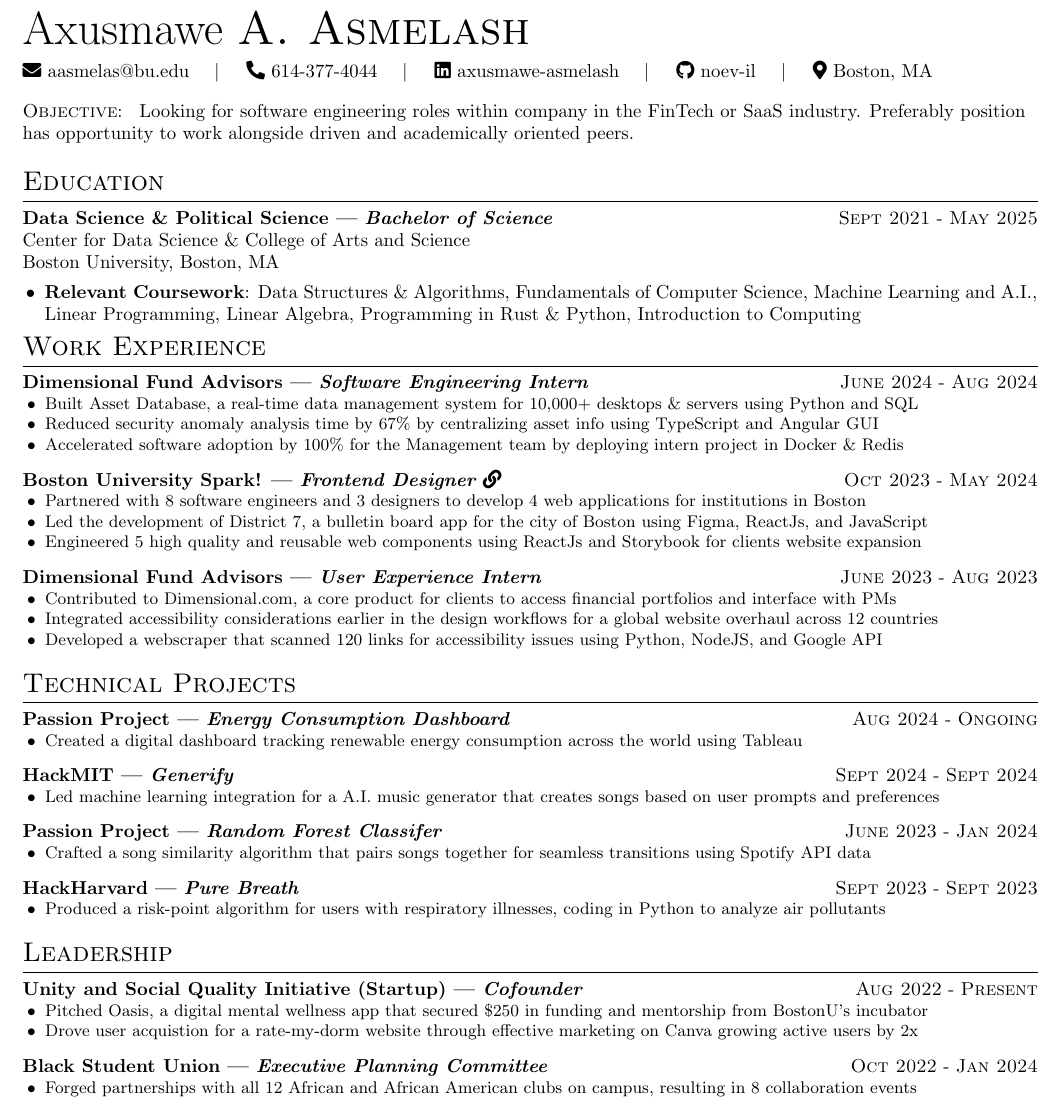
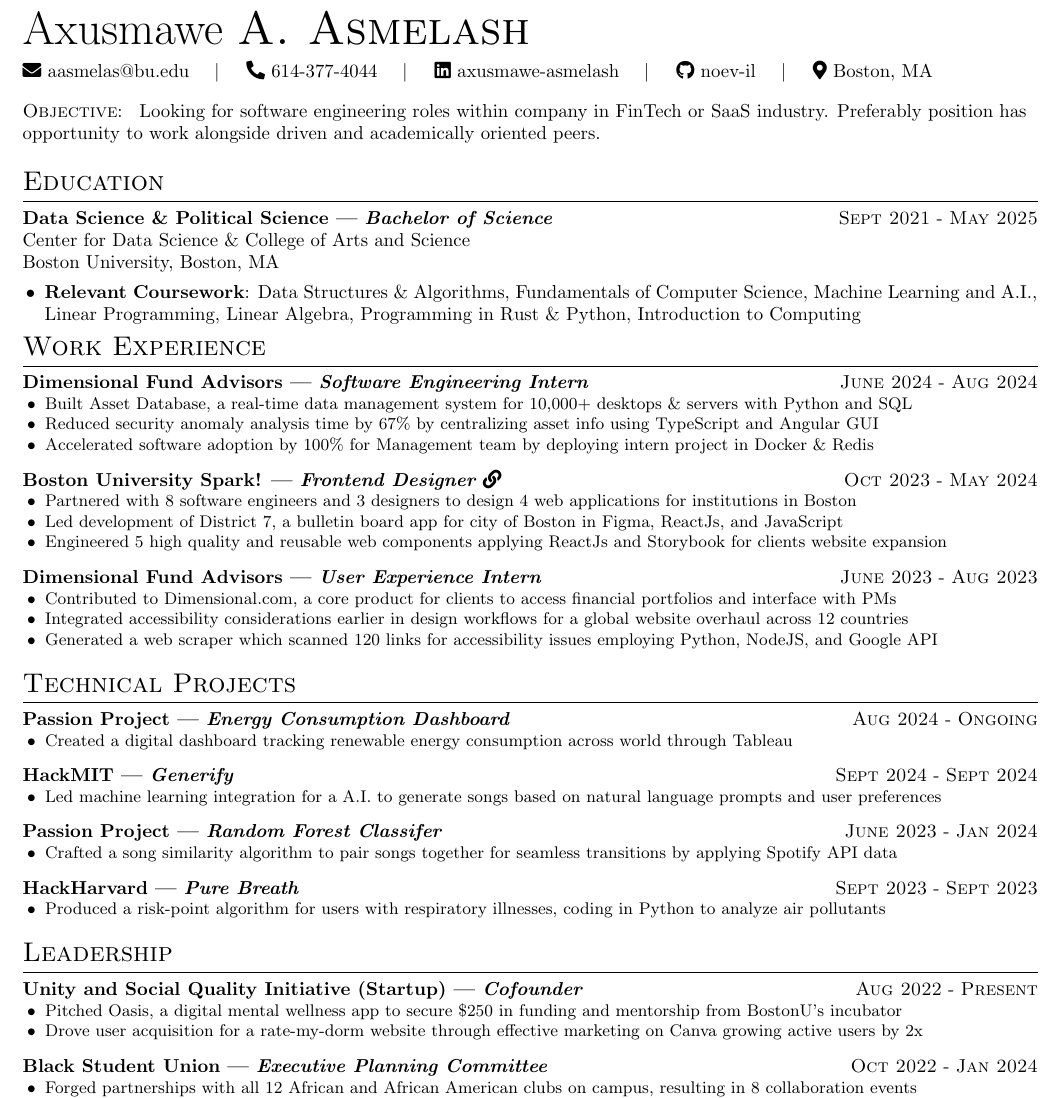
Before and after one commit to noev-il/my-expressive-resume, a LaTeX CV (src/resume.tex): part of the page, cut so that both start at the same text. Compiled offline with pdfLaTeX.

Commit message:
Vmock Suggestions Alteration

```diff
--- a/src/resume.tex
+++ b/src/resume.tex
@@ -22,7 +22,7 @@
 ]
 
 \objective{
-    Looking for software engineering roles within company in the FinTech
+    Looking for software engineering roles within company in FinTech
     or SaaS industry. Preferably position has opportunity to work alongside
     driven and academically oriented peers.}
 
@@ -55,7 +55,7 @@
 \experience{Software Engineering Intern}{Dimensional Fund Advisors}{June 2024}{Aug 2024}{
     \achievement{
 
-        Built Asset Database, a real-time data management system for 10,000+ desktops \& servers using Python and SQL
+        Built Asset Database, a real-time data management system for 10,000+ desktops \& servers with Python and SQL
 
     }
     \achievement{
@@ -65,7 +65,7 @@
     }
     \achievement{
 
-        Accelerated software adoption by 100\% for the Management team by deploying intern project in Docker \& Redis
+        Accelerated software adoption by 100\% for Management team by deploying intern project in Docker \& Redis
 
     }
 }
@@ -73,17 +73,17 @@
         Designer \faLink}}{Boston University Spark!}{Oct 2023}{May 2024}{
     \achievement{
 
-        Partnered with 8 software engineers and 3 designers to develop 4 web applications for institutions in Boston
+        Partnered with 8 software engineers and 3 designers to design 4 web applications for institutions in Boston
 
     }
     \achievement{
 
-        Led the development of District 7, a bulletin board app for the city of Boston using Figma, ReactJs, and JavaScript
+        Led development of District 7, a bulletin board app for city of Boston in Figma, ReactJs, and JavaScript
 
     }
     \achievement{
 
-        Engineered 5 high quality and reusable web components using ReactJs and Storybook for clients website expansion
+        Engineered 5 high quality and reusable web components applying ReactJs and Storybook for clients website expansion
 
     }
 }
@@ -95,12 +95,12 @@
     }
     \achievement{
 
-        Integrated accessibility considerations earlier in the design workflows for a global website overhaul across 12 countries
+        Integrated accessibility considerations earlier in design workflows for a global website overhaul across 12 countries
 
     }
     \achievement{
 
-        Developed a webscraper that scanned 120 links for accessibility issues using Python, NodeJS, and Google API
+        Generated a web scraper which scanned 120 links for accessibility issues employing Python, NodeJS, and Google API
 
     }
 }
@@ -111,7 +111,7 @@
 \experience{Energy Consumption Dashboard}{Passion Project}{Aug 2024}{Ongoing}{
     \achievement{
 
-        Created a digital dashboard tracking renewable energy consumption across the world using Tableau
+        Created a digital dashboard tracking renewable energy consumption across world through Tableau
 
     }
 }
@@ -119,16 +119,16 @@
 \experience{Generify}{HackMIT}{Sept 2024}{Sept 2024}{
     \achievement{
 
-        Led machine learning integration for a A.I. music generator that
-        creates songs based on user prompts and preferences
-
+        Led machine learning integration for a A.I. to generate songs
+        based on natural language prompts and user preferences
     }
 }
 
 \experience{Random Forest Classifer}{Passion Project}{June 2023}{Jan 2024}{
     \achievement{
 
-        Crafted a song similarity algorithm that pairs songs together for seamless transitions using Spotify API data
+        Crafted a song similarity algorithm to pair songs together for
+        seamless transitions by applying Spotify API data
 
     }
 }
@@ -145,12 +145,12 @@
   \experience{Cofounder}{Unity and Social Quality Initiative (Startup)}{Aug 2022}{Present}{
       \achievement{
 
-          Pitched Oasis, a digital mental wellness app that secured \$250 in funding and mentorship from BostonU’s incubator
+          Pitched Oasis, a digital mental wellness app to secure \$250 in funding and mentorship from BostonU’s incubator
 
       }
       \achievement{
 
-          Drove user acquistion for a rate-my-dorm website through effective marketing on Canva growing active users by 2x
+          Drove user acquisition for a rate-my-dorm website through effective marketing on Canva growing active users by 2x
 
       }
   }
```
Also changed, not shown: src/resume.pdf.
